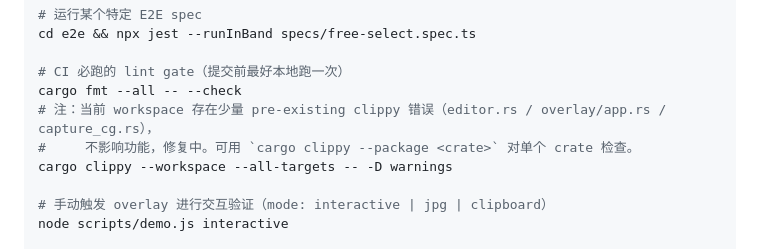
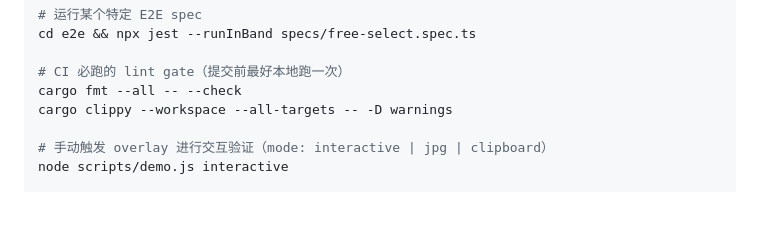
Before and after one commit to SoloJiang/electron-rust-screenshot, a Markdown page: CLAUDE.md, the part around the change. GitHub-like rendering; blank space fills up the shorter version.

Commit message:
docs(CLAUDE): remove outdated pre-existing clippy error note
All clippy errors have been resolved in the previous commit.

```diff
--- a/CLAUDE.md
+++ b/CLAUDE.md
@@ -37,8 +37,6 @@ cd e2e && npx jest --runInBand specs/free-select.spec.ts
 
 # CI 必跑的 lint gate（提交前最好本地跑一次）
 cargo fmt --all -- --check
-# 注：当前 workspace 存在少量 pre-existing clippy 错误（editor.rs / overlay/app.rs / capture_cg.rs），
-#     不影响功能，修复中。可用 `cargo clippy --package <crate>` 对单个 crate 检查。
 cargo clippy --workspace --all-targets -- -D warnings
 
 # 手动触发 overlay 进行交互验证（mode: interactive | jpg | clipboard）
```
